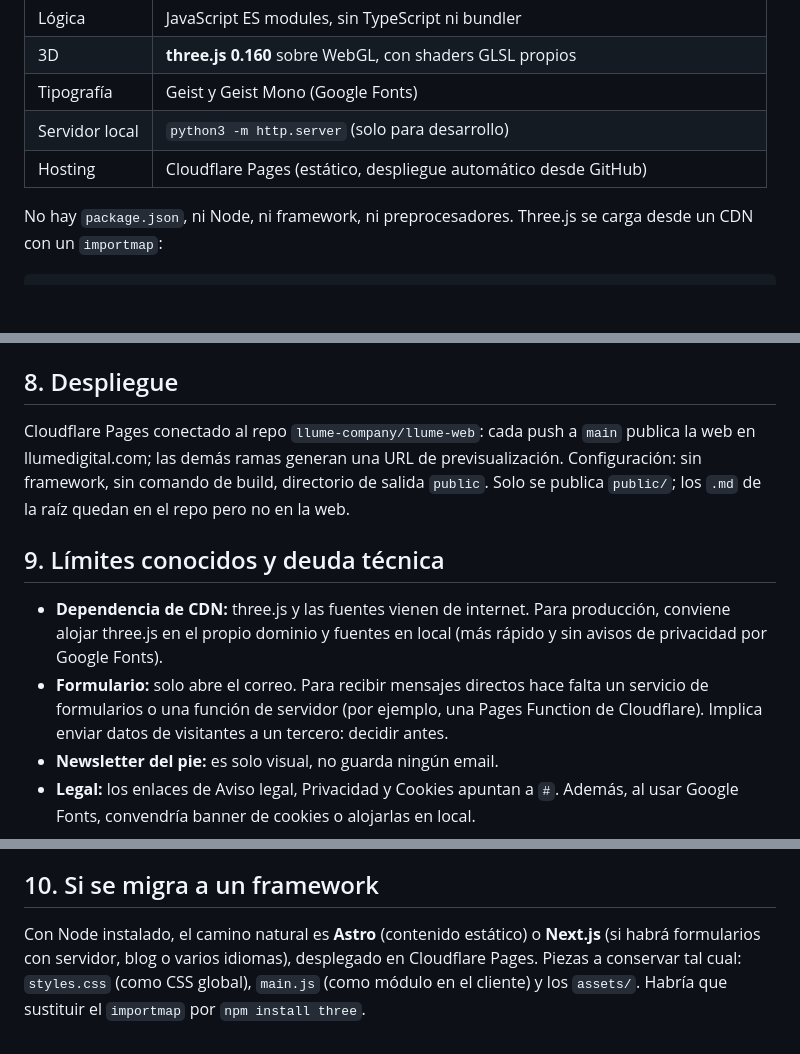
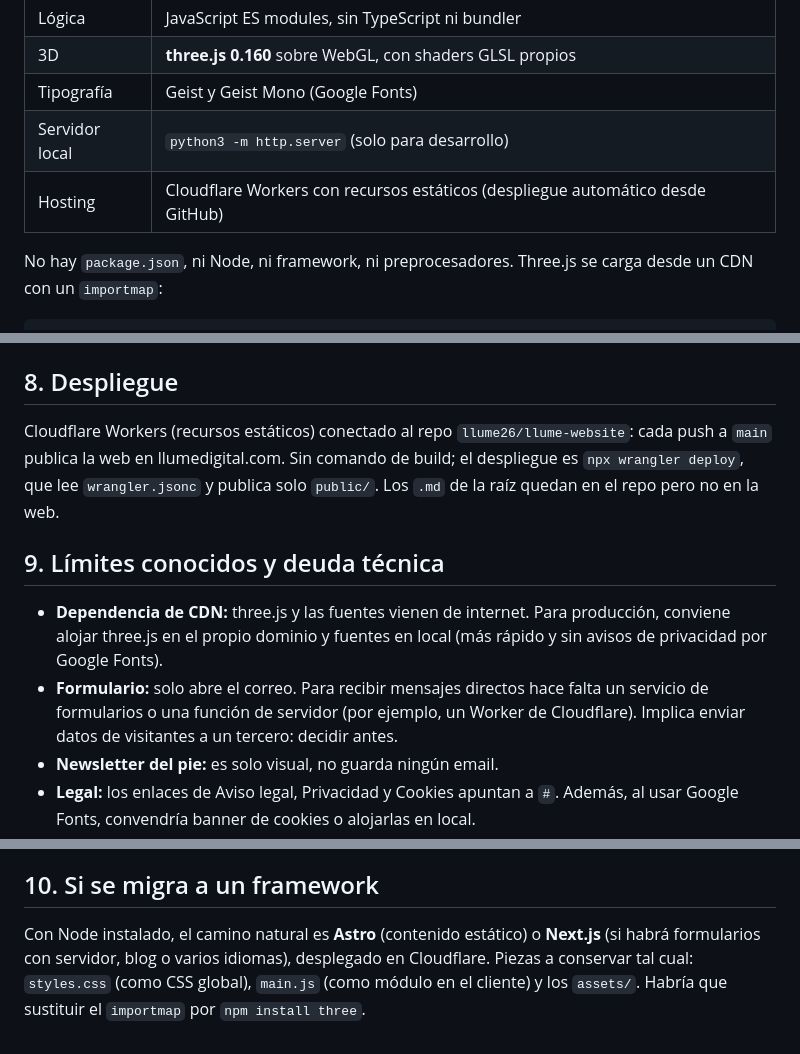
Before and after one commit to llume-digital/llume-website, a Markdown page: TECNICO.md, 3 parts joined by grey strips. Drawn GitHub-style; blank space fills up the shorter version.

Commit message:
TECNICO: despliegue en Cloudflare Workers desde llume26/llume-website

```diff
--- a/TECNICO.md
+++ b/TECNICO.md
@@ -12,7 +12,7 @@ Web corporativa de una sola página, estática y sin paso de compilación. Todo
 | 3D | **three.js 0.160** sobre WebGL, con shaders GLSL propios |
 | Tipografía | Geist y Geist Mono (Google Fonts) |
 | Servidor local | `python3 -m http.server` (solo para desarrollo) |
-| Hosting | Cloudflare Pages (estático, despliegue automático desde GitHub) |
+| Hosting | Cloudflare Workers con recursos estáticos (despliegue automático desde GitHub) |
 
 No hay `package.json`, ni Node, ni framework, ni preprocesadores. Three.js se carga desde un CDN con un `importmap`:
 
@@ -149,12 +150,12 @@ Abrir http://localhost:8123. Hace falta servidor HTTP: los módulos ES no cargan
 
 ## 8. Despliegue
 
-Cloudflare Pages conectado al repo `llume-company/llume-web`: cada push a `main` publica la web en llumedigital.com; las demás ramas generan una URL de previsualización. Configuración: sin framework, sin comando de build, directorio de salida `public`. Solo se publica `public/`; los `.md` de la raíz quedan en el repo pero no en la web.
+Cloudflare Workers (recursos estáticos) conectado al repo `llume26/llume-website`: cada push a `main` publica la web en llumedigital.com. Sin comando de build; el despliegue es `npx wrangler deploy`, que lee `wrangler.jsonc` y publica solo `public/`. Los `.md` de la raíz quedan en el repo pero no en la web.
 
 ## 9. Límites conocidos y deuda técnica
 
 - **Dependencia de CDN:** three.js y las fuentes vienen de internet. Para producción, conviene alojar three.js en el propio dominio y fuentes en local (más rápido y sin avisos de privacidad por Google Fonts).
-- **Formulario:** solo abre el correo. Para recibir mensajes directos hace falta un servicio de formularios o una función de servidor (por ejemplo, una Pages Function de Cloudflare). Implica enviar datos de visitantes a un tercero: decidir antes.
+- **Formulario:** solo abre el correo. Para recibir mensajes directos hace falta un servicio de formularios o una función de servidor (por ejemplo, un Worker de Cloudflare). Implica enviar datos de visitantes a un tercero: decidir antes.
 - **Newsletter del pie:** es solo visual, no guarda ningún email.
 - **Legal:** los enlaces de Aviso legal, Privacidad y Cookies apuntan a `#`. Además, al usar Google Fonts, convendría banner de cookies o alojarlas en local.
 - **CSS sobrante:** quedan reglas de versiones anteriores sin uso (`.cases`, `.case`, `.case-img`, `.img-a`/`.img-b`/`.img-c`, `.stack`, `.stack-label`). Se pueden borrar.
@@ -167,4 +168,4 @@ Cloudflare Pages conectado al repo `llume-company/llume-web`: cada push a `main`
 
 ## 10. Si se migra a un framework
 
-Con Node instalado, el camino natural es **Astro** (contenido estático) o **Next.js** (si habrá formularios con servidor, blog o varios idiomas), desplegado en Cloudflare Pages. Piezas a conservar tal cual: `styles.css` (como CSS global), `main.js` (como módulo en el cliente) y los `assets/`. Habría que sustituir el `importmap` por `npm install three`.
+Con Node instalado, el camino natural es **Astro** (contenido estático) o **Next.js** (si habrá formularios con servidor, blog o varios idiomas), desplegado en Cloudflare. Piezas a conservar tal cual: `styles.css` (como CSS global), `main.js` (como módulo en el cliente) y los `assets/`. Habría que sustituir el `importmap` por `npm install three`.
```
Also changed, not shown: other parts of TECNICO.md (+1 -0 lines).
